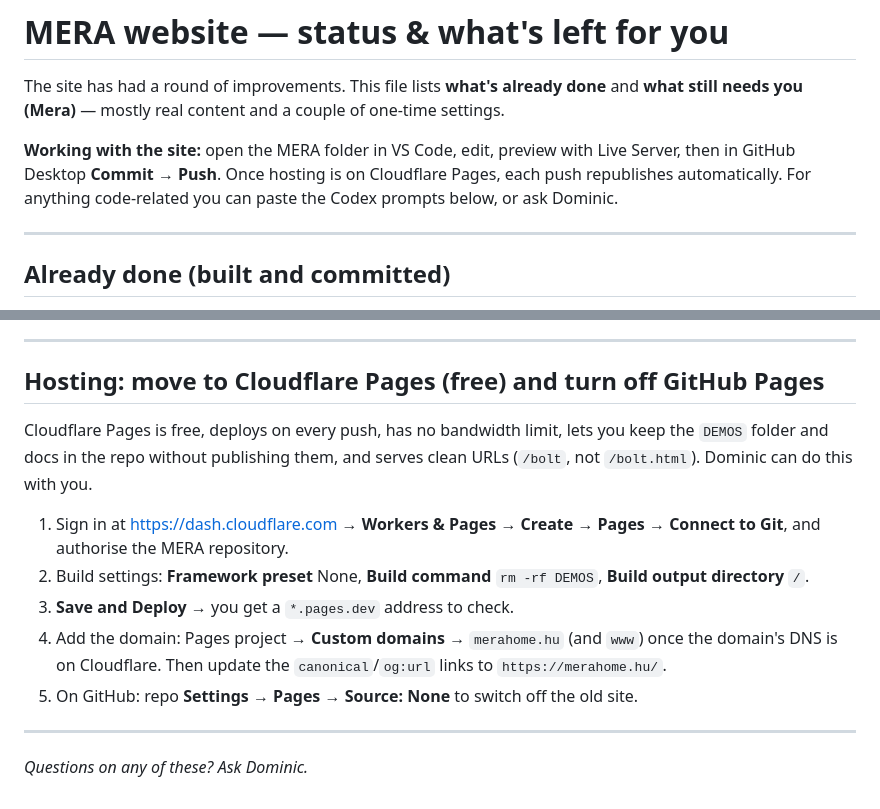
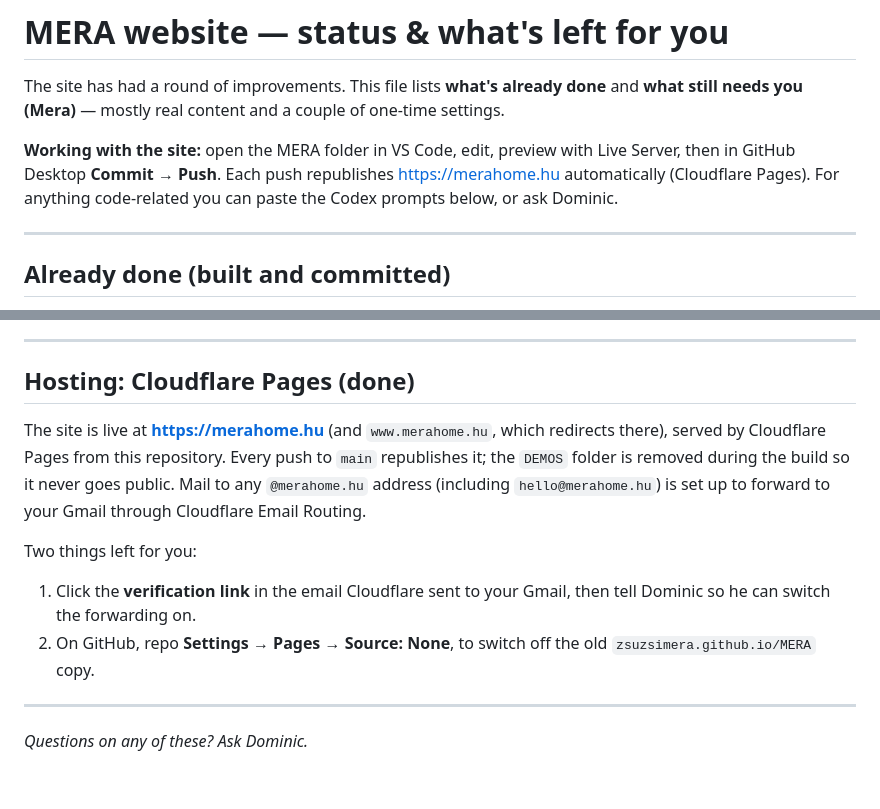
Before and after one commit to ZsuzsiMERA/MERA, a Markdown page: REVIEW-FIXES.md, 2 parts joined by grey strips. Rendered like a GitHub page.

Commit message:
Mark the Cloudflare move as done in the review notes
Co-Authored-By: Claude Opus 5.5 (1M context) <noreply@anthropic.com>

```diff
--- a/REVIEW-FIXES.md
+++ b/REVIEW-FIXES.md
@@ -4,8 +4,8 @@ The site has had a round of improvements. This file lists **what's already done*
 **what still needs you (Mera)** — mostly real content and a couple of one-time settings.
 
 **Working with the site:** open the MERA folder in VS Code, edit, preview with Live
-Server, then in GitHub Desktop **Commit → Push**. Once hosting is on Cloudflare Pages,
-each push republishes automatically. For anything code-related you can paste the Codex
+Server, then in GitHub Desktop **Commit → Push**. Each push republishes
+https://merahome.hu automatically (Cloudflare Pages). For anything code-related you can paste the Codex
 prompts below, or ask Dominic.
 
 ---
@@ -51,17 +51,19 @@ on placeholder or AI-written legal text.
 
 ---
 
-## Hosting: move to Cloudflare Pages (free) and turn off GitHub Pages
+## Hosting: Cloudflare Pages (done)
 
-Cloudflare Pages is free, deploys on every push, has no bandwidth limit, lets you keep the
-`DEMOS` folder and docs in the repo without publishing them, and serves clean URLs
-(`/bolt`, not `/bolt.html`). Dominic can do this with you.
+The site is live at **https://merahome.hu** (and `www.merahome.hu`, which redirects there),
+served by Cloudflare Pages from this repository. Every push to `main` republishes it; the
+`DEMOS` folder is removed during the build so it never goes public. Mail to any
+`@merahome.hu` address (including `hello@merahome.hu`) is set up to forward to your Gmail
+through Cloudflare Email Routing.
 
-1. Sign in at https://dash.cloudflare.com → **Workers & Pages** → **Create** → **Pages** → **Connect to Git**, and authorise the MERA repository.
-2. Build settings: **Framework preset** None, **Build command** `rm -rf DEMOS`, **Build output directory** `/`.
-3. **Save and Deploy** → you get a `*.pages.dev` address to check.
-4. Add the domain: Pages project → **Custom domains** → `merahome.hu` (and `www`) once the domain's DNS is on Cloudflare. Then update the `canonical`/`og:url` links to `https://merahome.hu/`.
-5. On GitHub: repo **Settings → Pages → Source: None** to switch off the old site.
+Two things left for you:
+1. Click the **verification link** in the email Cloudflare sent to your Gmail, then tell
+   Dominic so he can switch the forwarding on.
+2. On GitHub, repo **Settings → Pages → Source: None**, to switch off the old
+   `zsuzsimera.github.io/MERA` copy.
 
 ---
 
```
